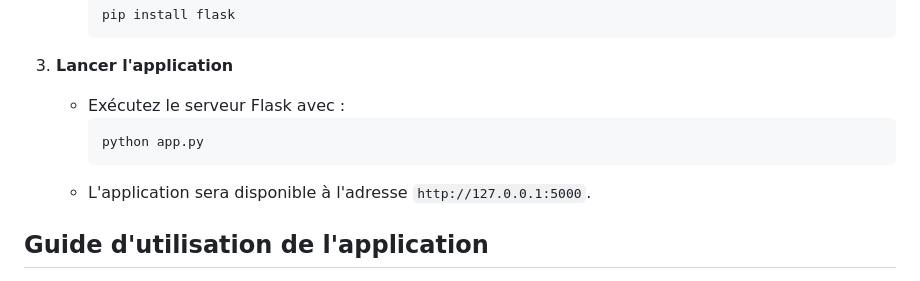
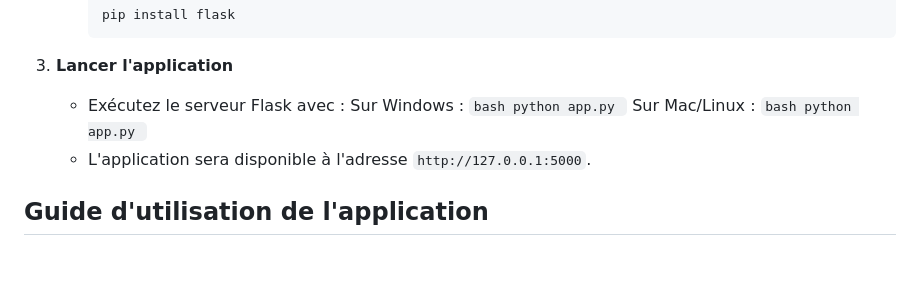
Before and after one commit to Alexisgreau/projet-flask-etudiant, a Markdown page: README.md, the part around the change. Drawn GitHub-style.

````diff
--- a/README.md
+++ b/README.md
@@ -34,9 +34,14 @@ Cette application de gestion des étudiants, développée en Python avec le fram
 
 3. **Lancer l'application**
    - Exécutez le serveur Flask avec :
-     ```bash
-     python app.py
-     ```
+      Sur Windows :
+         ```bash
+         python app.py
+         ```
+      Sur Mac/Linux :
+         ```bash
+         python app.py
+         ```
    - L'application sera disponible à l'adresse `http://127.0.0.1:5000`.
 
 ## Guide d'utilisation de l'application
````
